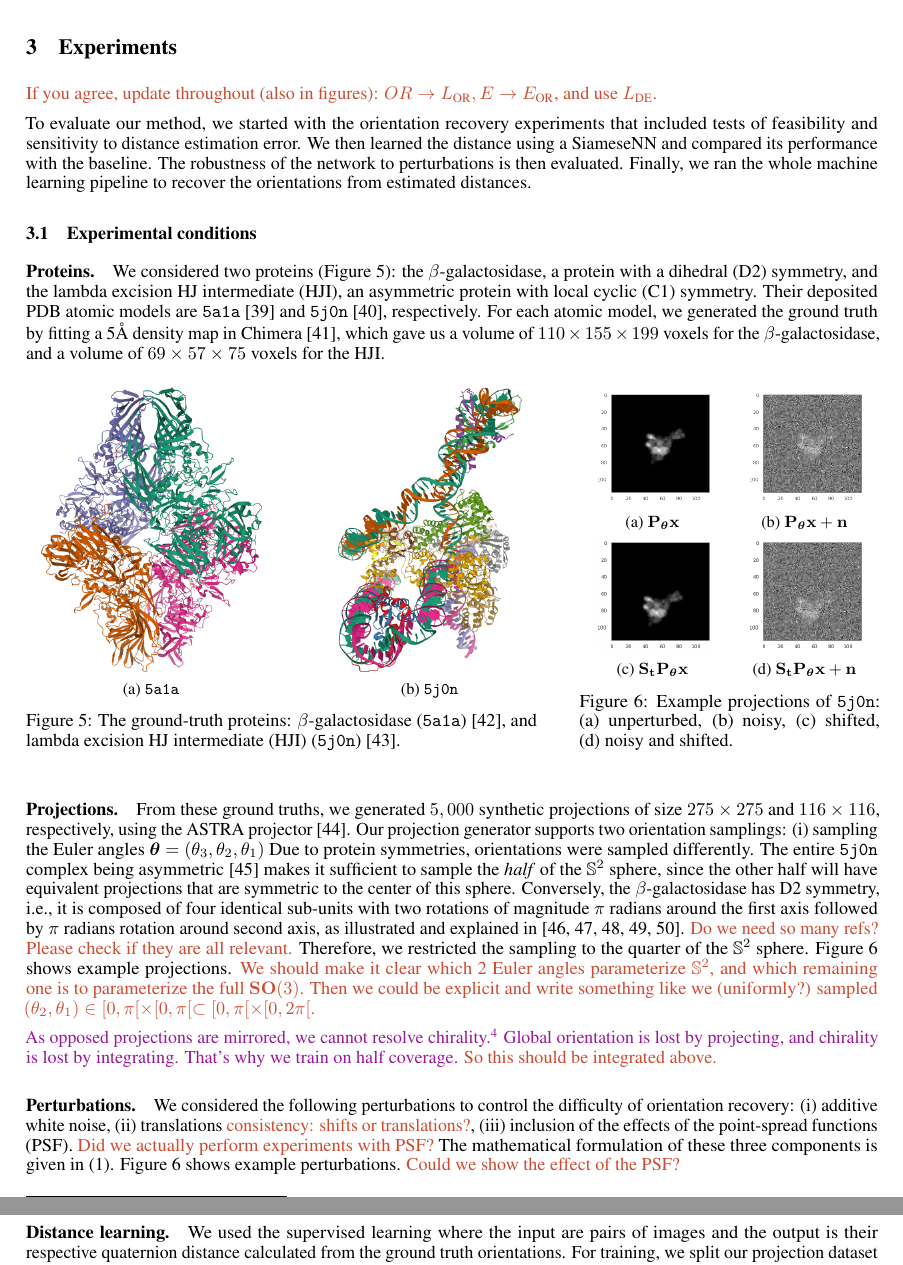
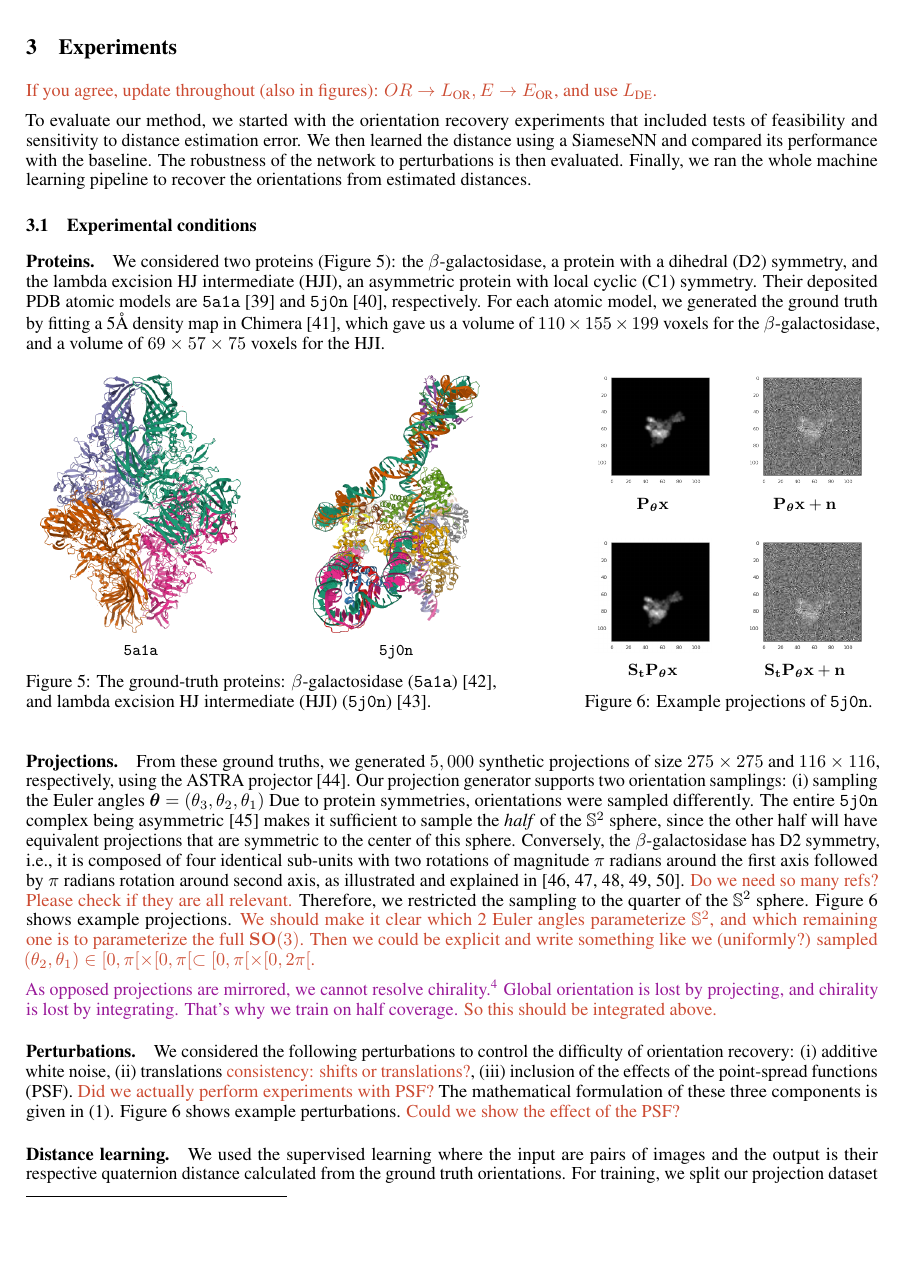
Before and after one commit to mdeff/paper-cryoem-orientation-recovery, a LaTeX paper (main.tex, which reads sections/3_results.tex): two parts of pages 6 and 7 of 20 before the commit and part of page 6 of 20 after it, the two joined at a grey line, cut so that both start at the same text, the shorter picture padded with empty space. Compiled offline with pdfLaTeX.

Commit message:
compact figures 5 & 6

```diff
--- a/sections/3_results.tex
+++ b/sections/3_results.tex
@@ -19,18 +19,18 @@ For each atomic model, we generated the ground truth by fitting a 5\AA\ density
 
 \begin{figure}[ht!]
     \centering
-    \begin{minipage}[b]{0.6\linewidth}
+    \begin{minipage}[b]{0.55\linewidth}
         \centering
         \begin{subfigure}[b]{0.49\linewidth}
             \centering
-            \includegraphics[height=5.5cm]{figures/5a1a_pdb.png}
-            \caption{\texttt{5a1a}}
+            \includegraphics[height=5cm]{figures/5a1a_pdb.png}
+            \caption*{\texttt{5a1a}}
         \end{subfigure}
         \hfill
         \begin{subfigure}[b]{0.42\linewidth}
             \centering
-            \includegraphics[height=5.5cm]{figures/5j0n_pdb.png}
-            \caption{\texttt{5j0n}}
+            \includegraphics[height=5cm]{figures/5j0n_pdb.png}
+            \caption*{\texttt{5j0n}}
         \end{subfigure}
         \caption{%
             The ground-truth proteins: $\beta$-galactosidase (\texttt{5a1a})~\cite{5a1a_pdb}, and lambda excision HJ intermediate (HJI) (\texttt{5j0n})~\cite{5j0n_pdb}.
@@ -42,29 +42,30 @@ For each atomic model, we generated the ground truth by fitting a 5\AA\ density
         \begin{subfigure}[b]{0.49\textwidth}
             \centering
             \includegraphics[width=0.8\linewidth]{figures/5j0n_noise0}
-            \caption{$\mathbf{P}_{\bth} \mathbf{x}$}
+            \caption*{$\mathbf{P}_{\bth} \mathbf{x}$}
         \end{subfigure}
         \hfill
         \begin{subfigure}[b]{0.49\linewidth}
             \centering
             \includegraphics[width=0.8\linewidth]{figures/5j0n_noise16}
-            \caption{$\mathbf{P}_{\bth} \mathbf{x} + \mathbf{n}$}
+            \caption*{$\mathbf{P}_{\bth} \mathbf{x} + \mathbf{n}$}
     %, \; \mathbf{n} \sim \mathcal{N}(0, 16\mathbf{I})$}
         \end{subfigure}
-        \\
+        \\ \vspace{1em}
         \begin{subfigure}[b]{0.49\linewidth}
             \centering
             \includegraphics[width=0.8\linewidth]{figures/5j0n_translated}
-            \caption{$\mathbf{S}_{\mathbf{t}} \mathbf{P}_{\bth} \mathbf{x}$}
+            \caption*{$\mathbf{S}_{\mathbf{t}} \mathbf{P}_{\bth} \mathbf{x}$}
         \end{subfigure}
         \hfill
         \begin{subfigure}[b]{0.49\linewidth}
             \centering
             \includegraphics[width=0.8\linewidth]{figures/5j0n_noise16_translated}
-            \caption{$\mathbf{S}_{\mathbf{t}} \mathbf{P}_{\bth} \mathbf{x} + \mathbf{n}$}
+            \caption*{$\mathbf{S}_{\mathbf{t}} \mathbf{P}_{\bth} \mathbf{x} + \mathbf{n}$}
         \end{subfigure}
         \caption{%
-            Example projections of \texttt{5j0n}: (a)~unperturbed, (b)~noisy, (c)~shifted, (d)~noisy and shifted.
+            Example projections of \texttt{5j0n}.
+            % (a)~unperturbed, (b)~noisy, (c)~shifted, (d)~noisy and shifted.
         }\label{fig:different-projections}
     \end{minipage}
 \end{figure}
```
Also changed, not shown: sections/1_introduction.tex (+1 -0 lines).
